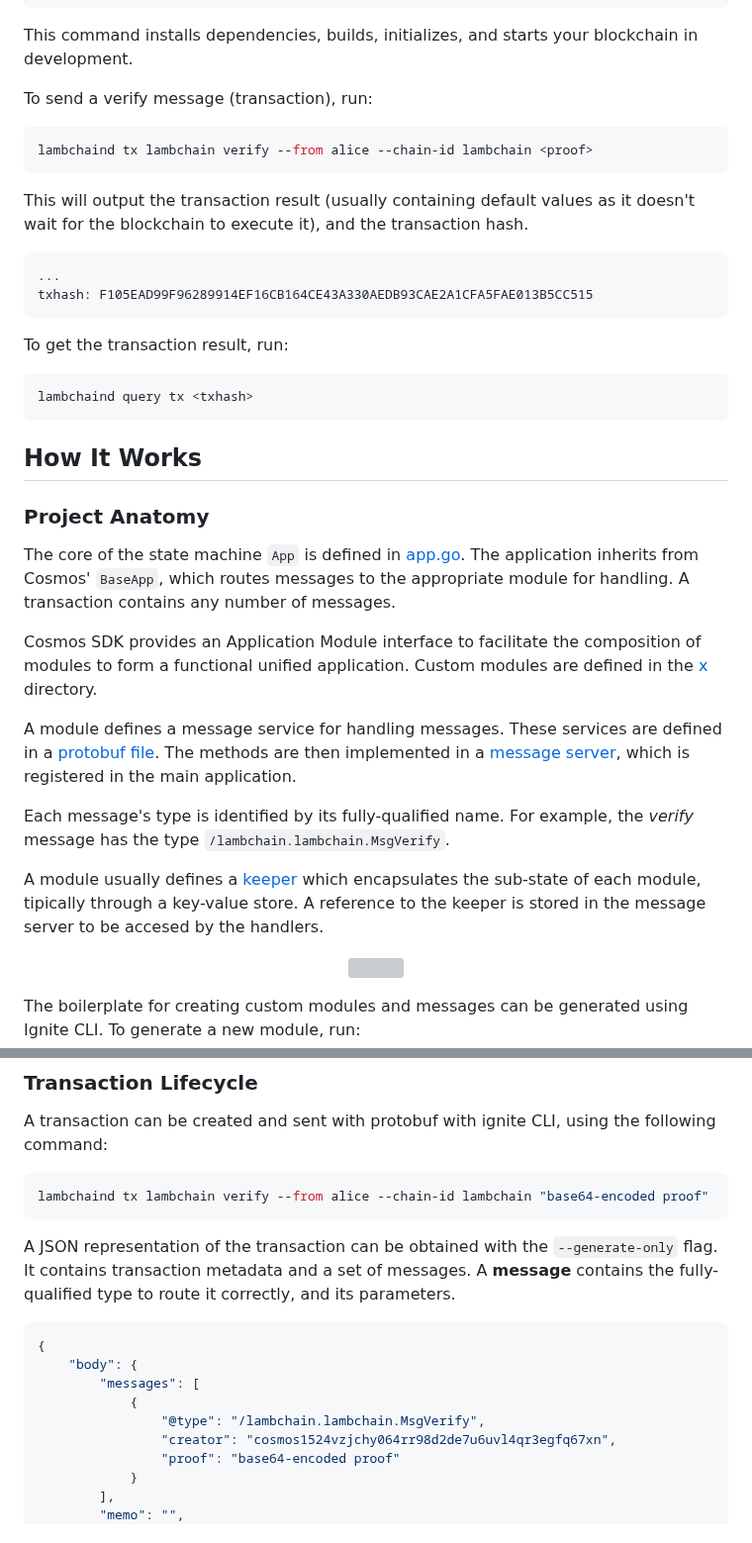
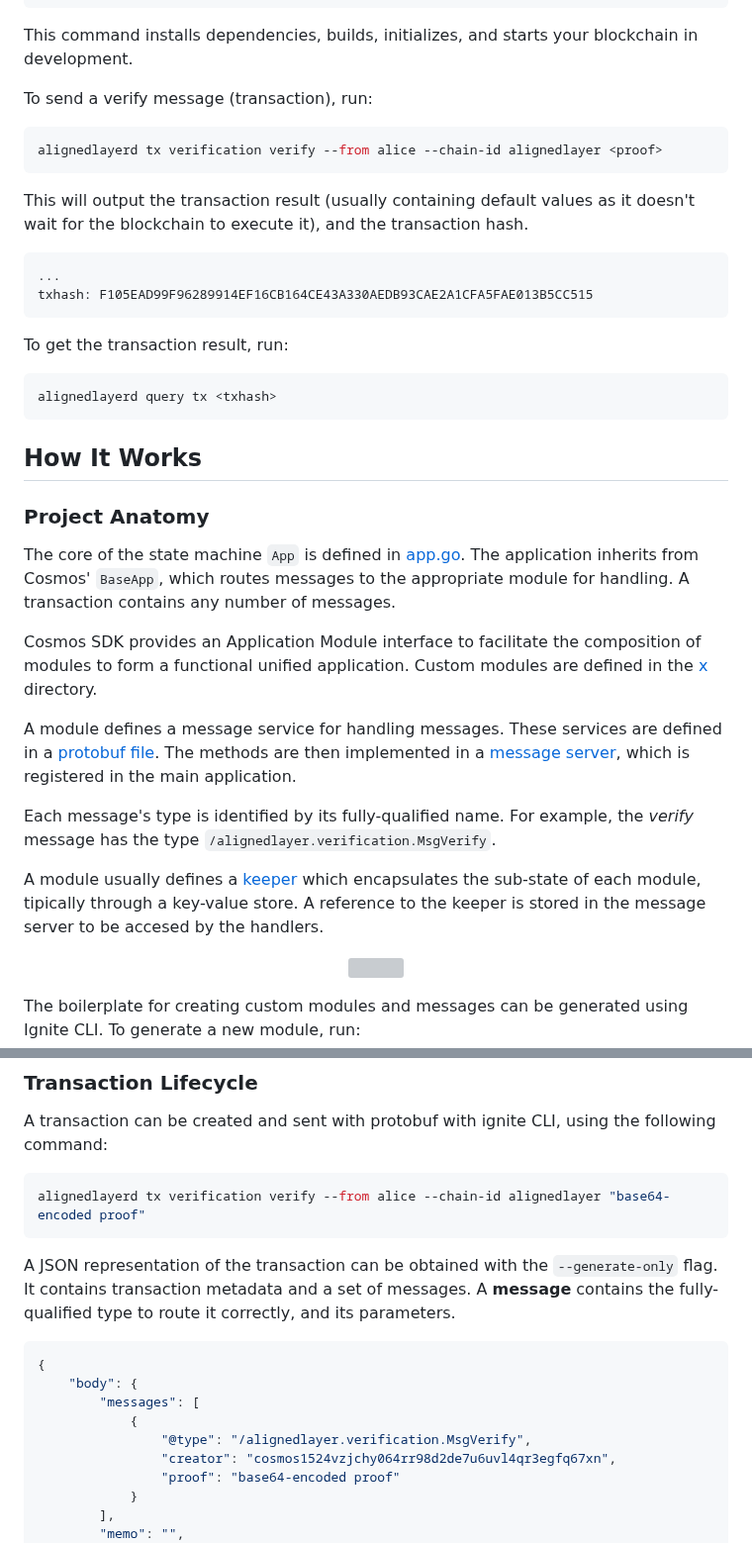
Before and after one commit to eminmtas/aligned_layer_tendermint, a Markdown page: README.md, 2 parts joined by grey strips. Shown at 99% size. Rendered like a GitHub page; grey boxes are pictures that could not be loaded.

````diff
--- a/README.md
+++ b/README.md
@@ -24,7 +24,7 @@ This command installs dependencies, builds, initializes, and starts your blockch
 To send a verify message (transaction), run:
 
 ```sh
-lambchaind tx lambchain verify --from alice --chain-id lambchain <proof>
+alignedlayerd tx verification verify --from alice --chain-id alignedlayer <proof>
 ```
 
 This will output the transaction result (usually containing default values as it doesn't wait for the blockchain to execute it), and the transaction hash.
@@ -37,7 +37,7 @@ txhash: F105EAD99F96289914EF16CB164CE43A330AEDB93CAE2A1CFA5FAE013B5CC515
 To get the transaction result, run:
 
 ```sh
-lambchaind query tx <txhash>
+alignedlayerd query tx <txhash>
 ```
 
 ## How It Works
@@ -52,3 +52,3 @@ A module defines a message service for handling messages. These services are def
 
-Each message's type is identified by its fully-qualified name. For example, the _verify_ message has the type `/lambchain.lambchain.MsgVerify`.
+Each message's type is identified by its fully-qualified name. For example, the _verify_ message has the type `/alignedlayer.verification.MsgVerify`.
 
@@ -80,7 +80,7 @@ about other scaffolding commands.
 A transaction can be created and sent with protobuf with ignite CLI, using the following command:
 
 ```sh
-lambchaind tx lambchain verify --from alice --chain-id lambchain "base64-encoded proof"
+alignedlayerd tx verification verify --from alice --chain-id alignedlayer "base64-encoded proof"
 ```
 
 A JSON representation of the transaction can be obtained with the `--generate-only` flag. It contains transaction metadata and a set of messages. A **message** contains the fully-qualified type to route it correctly, and its parameters.
@@ -90,7 +90,7 @@ A JSON representation of the transaction can be obtained with the `--generate-on
     "body": {
         "messages": [
             {
-                "@type": "/lambchain.lambchain.MsgVerify",
+                "@type": "/alignedlayer.verification.MsgVerify",
                 "creator": "cosmos1524vzjchy064rr98d2de7u6uvl4qr3egfq67xn",
                 "proof": "base64-encoded proof"
             }
````
Also changed, not shown: other parts of README.md (+4 -4 lines).
